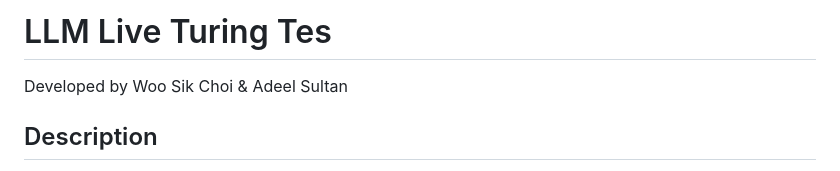
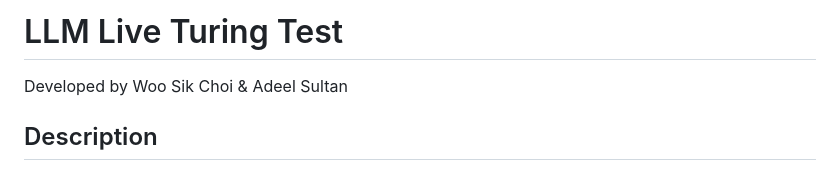
Before and after one commit to SilverStarn/LLMTuringTest, a Markdown page: README.md, the part around the change. GitHub-like rendering.

```diff
--- a/README.md
+++ b/README.md
@@ -1,5 +1,5 @@
 
-# LLM Live Turing Tes
+# LLM Live Turing Test
 Developed by Woo Sik Choi & Adeel Sultan
 
 ## Description
```
